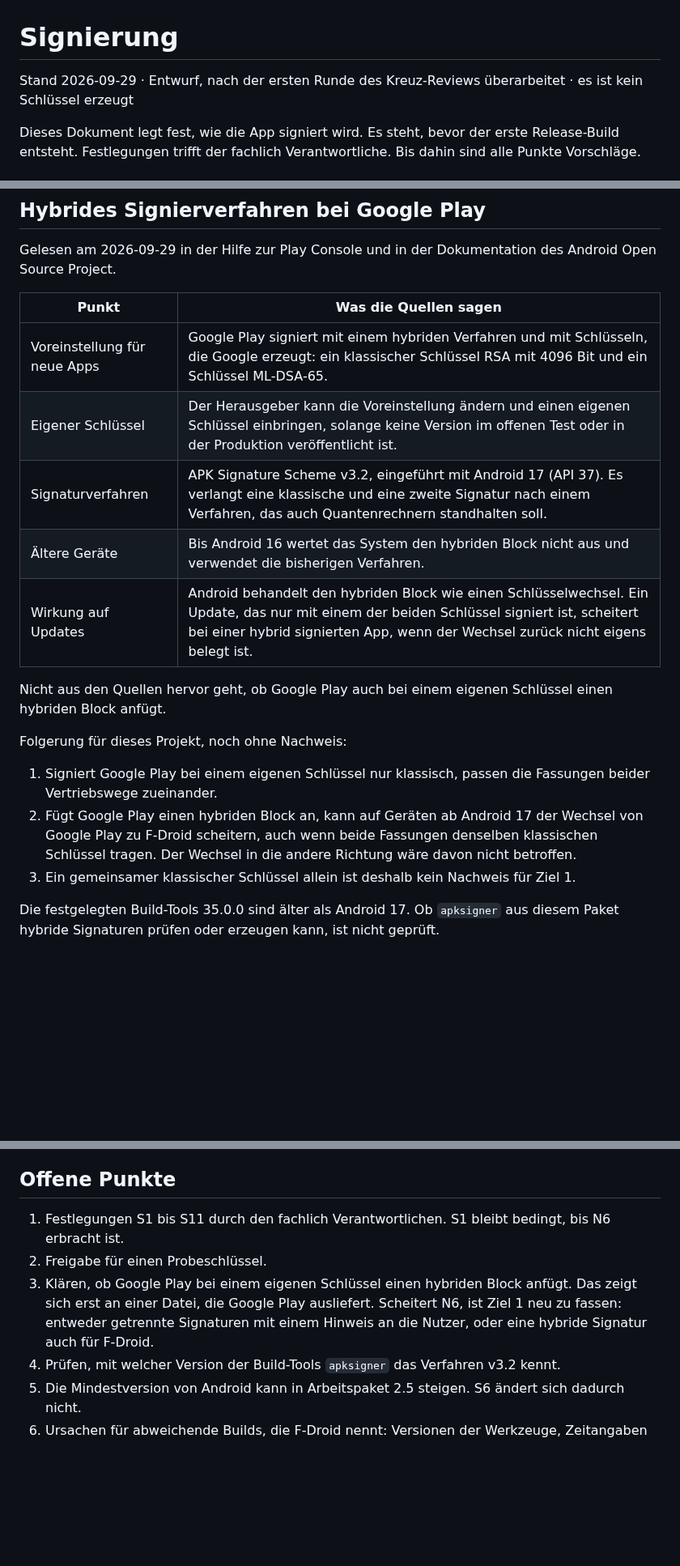
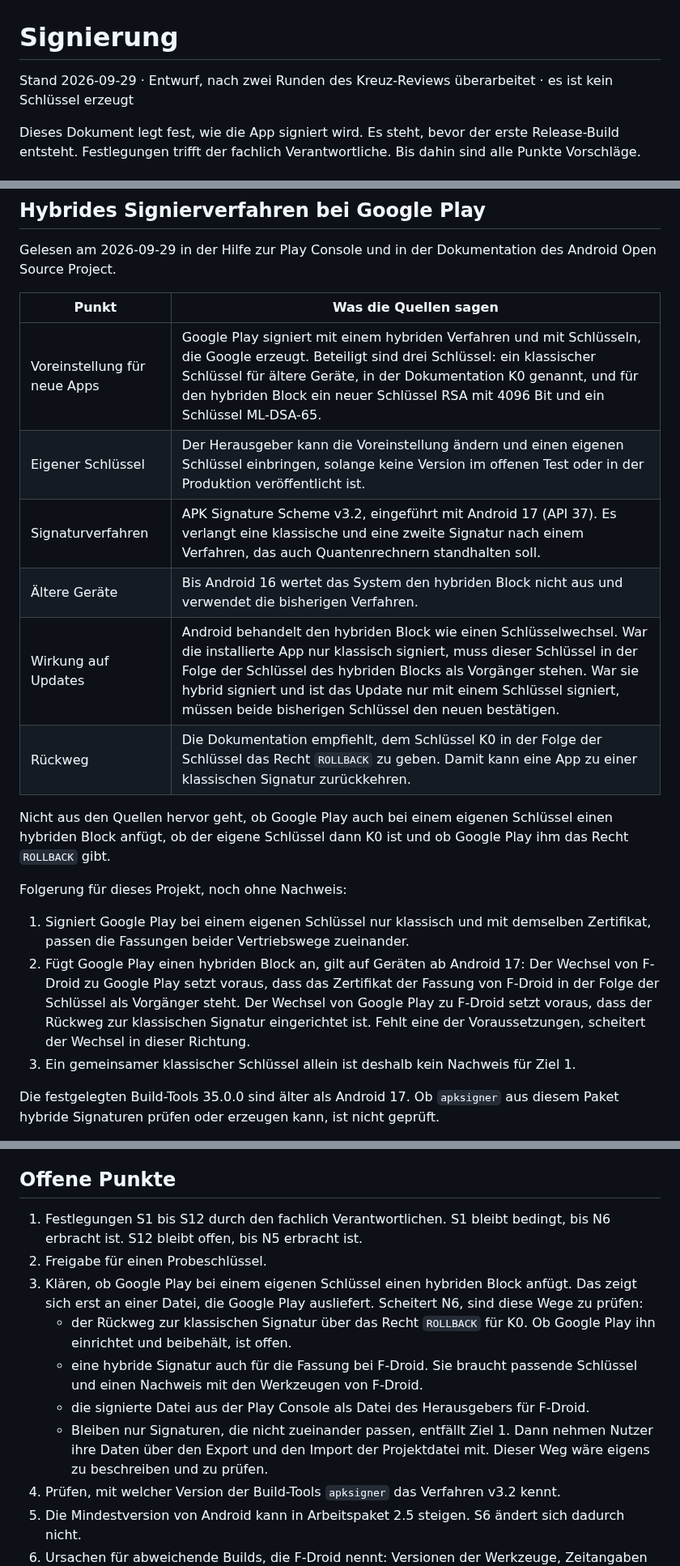
Before and after one commit to baremos/fristenrechner, a Markdown page: docs/signierung.md, 3 parts joined by grey strips. Shown at 81% size. Drawn GitHub-style; blank space fills up the shorter version.

Commit message:
Paket 2.9: Auflagen aus Runde 2 des Kreuz-Reviews eingearbeitet
docs/signierung.md:
- Hybrides Verfahren: drei Schlüssel statt zwei, Voraussetzungen für
  den Wechsel in beiden Richtungen, Rückweg zur klassischen Signatur
  über das Recht ROLLBACK.
- Offener Punkt 3 nennt vier Wege für den Fall, dass der Nachweis N6
  scheitert, zuletzt den Export und Import der Projektdatei.
- Neuer Vorschlag S12: Die Fassung von apksigner zum Signieren bleibt
  offen, bis der Nachweis N5 vorliegt. F-Droid dokumentiert, dass sich
  Dateien aus apksigner der Build-Tools 34 mit apksigcopier prüfen
  lassen, bei neueren Fassungen scheitert das. Das Projekt baut mit
  den Build-Tools 35.0.0.
- Schritt 5 und 6 des Ablaufs klarer getrennt: erst ausrichten, dann
  signieren, danach keine Änderung.

Es ist kein Schlüssel erzeugt.

Co-Authored-By: Claude Fable 5.1 <noreply@anthropic.com>

```diff
--- a/docs/signierung.md
+++ b/docs/signierung.md
@@ -1,6 +1,6 @@
 # Signierung
 
-Stand 2026-09-29 · Entwurf, nach der ersten Runde des Kreuz-Reviews überarbeitet · es ist kein Schlüssel erzeugt
+Stand 2026-09-29 · Entwurf, nach zwei Runden des Kreuz-Reviews überarbeitet · es ist kein Schlüssel erzeugt
 
 Dieses Dokument legt fest, wie die App signiert wird. Es steht, bevor der erste Release-Build entsteht. Festlegungen trifft der fachlich Verantwortliche. Bis dahin sind alle Punkte Vorschläge.
 
@@ -46,18 +46,19 @@ Gelesen am 2026-09-29 in der Hilfe zur Play Console und in der Dokumentation des
 
 | Punkt | Was die Quellen sagen |
 |---|---|
-| Voreinstellung für neue Apps | Google Play signiert mit einem hybriden Verfahren und mit Schlüsseln, die Google erzeugt: ein klassischer Schlüssel RSA mit 4096 Bit und ein Schlüssel ML-DSA-65. |
+| Voreinstellung für neue Apps | Google Play signiert mit einem hybriden Verfahren und mit Schlüsseln, die Google erzeugt. Beteiligt sind drei Schlüssel: ein klassischer Schlüssel für ältere Geräte, in der Dokumentation K0 genannt, und für den hybriden Block ein neuer Schlüssel RSA mit 4096 Bit und ein Schlüssel ML-DSA-65. |
 | Eigener Schlüssel | Der Herausgeber kann die Voreinstellung ändern und einen eigenen Schlüssel einbringen, solange keine Version im offenen Test oder in der Produktion veröffentlicht ist. |
 | Signaturverfahren | APK Signature Scheme v3.2, eingeführt mit Android 17 (API 37). Es verlangt eine klassische und eine zweite Signatur nach einem Verfahren, das auch Quantenrechnern standhalten soll. |
 | Ältere Geräte | Bis Android 16 wertet das System den hybriden Block nicht aus und verwendet die bisherigen Verfahren. |
-| Wirkung auf Updates | Android behandelt den hybriden Block wie einen Schlüsselwechsel. Ein Update, das nur mit einem der beiden Schlüssel signiert ist, scheitert bei einer hybrid signierten App, wenn der Wechsel zurück nicht eigens belegt ist. |
+| Wirkung auf Updates | Android behandelt den hybriden Block wie einen Schlüsselwechsel. War die installierte App nur klassisch signiert, muss dieser Schlüssel in der Folge der Schlüssel des hybriden Blocks als Vorgänger stehen. War sie hybrid signiert und ist das Update nur mit einem Schlüssel signiert, müssen beide bisherigen Schlüssel den neuen bestätigen. |
+| Rückweg | Die Dokumentation empfiehlt, dem Schlüssel K0 in der Folge der Schlüssel das Recht `ROLLBACK` zu geben. Damit kann eine App zu einer klassischen Signatur zurückkehren. |
 
-Nicht aus den Quellen hervor geht, ob Google Play auch bei einem eigenen Schlüssel einen hybriden Block anfügt.
+Nicht aus den Quellen hervor geht, ob Google Play auch bei einem eigenen Schlüssel einen hybriden Block anfügt, ob der eigene Schlüssel dann K0 ist und ob Google Play ihm das Recht `ROLLBACK` gibt.
 
 Folgerung für dieses Projekt, noch ohne Nachweis:
 
-1. Signiert Google Play bei einem eigenen Schlüssel nur klassisch, passen die Fassungen beider Vertriebswege zueinander.
-2. Fügt Google Play einen hybriden Block an, kann auf Geräten ab Android 17 der Wechsel von Google Play zu F-Droid scheitern, auch wenn beide Fassungen denselben klassischen Schlüssel tragen. Der Wechsel in die andere Richtung wäre davon nicht betroffen.
+1. Signiert Google Play bei einem eigenen Schlüssel nur klassisch und mit demselben Zertifikat, passen die Fassungen beider Vertriebswege zueinander.
+2. Fügt Google Play einen hybriden Block an, gilt auf Geräten ab Android 17: Der Wechsel von F-Droid zu Google Play setzt voraus, dass das Zertifikat der Fassung von F-Droid in der Folge der Schlüssel als Vorgänger steht. Der Wechsel von Google Play zu F-Droid setzt voraus, dass der Rückweg zur klassischen Signatur eingerichtet ist. Fehlt eine der Voraussetzungen, scheitert der Wechsel in dieser Richtung.
 3. Ein gemeinsamer klassischer Schlüssel allein ist deshalb kein Nachweis für Ziel 1.
 
 Die festgelegten Build-Tools 35.0.0 sind älter als Android 17. Ob `apksigner` aus diesem Paket hybride Signaturen prüfen oder erzeugen kann, ist nicht geprüft.
@@ -133,9 +135,13 @@ Der Wechsel eines Schlüssels ist ein Notfall und kein Teil des gewöhnlichen Ab
 
 ## Offene Punkte
 
-1. Festlegungen S1 bis S11 durch den fachlich Verantwortlichen. S1 bleibt bedingt, bis N6 erbracht ist.
+1. Festlegungen S1 bis S12 durch den fachlich Verantwortlichen. S1 bleibt bedingt, bis N6 erbracht ist. S12 bleibt offen, bis N5 erbracht ist.
 2. Freigabe für einen Probeschlüssel.
-3. Klären, ob Google Play bei einem eigenen Schlüssel einen hybriden Block anfügt. Das zeigt sich erst an einer Datei, die Google Play ausliefert. Scheitert N6, ist Ziel 1 neu zu fassen: entweder getrennte Signaturen mit einem Hinweis an die Nutzer, oder eine hybride Signatur auch für F-Droid.
+3. Klären, ob Google Play bei einem eigenen Schlüssel einen hybriden Block anfügt. Das zeigt sich erst an einer Datei, die Google Play ausliefert. Scheitert N6, sind diese Wege zu prüfen:
+   - der Rückweg zur klassischen Signatur über das Recht `ROLLBACK` für K0. Ob Google Play ihn einrichtet und beibehält, ist offen.
+   - eine hybride Signatur auch für die Fassung bei F-Droid. Sie braucht passende Schlüssel und einen Nachweis mit den Werkzeugen von F-Droid.
+   - die signierte Datei aus der Play Console als Datei des Herausgebers für F-Droid.
+   - Bleiben nur Signaturen, die nicht zueinander passen, entfällt Ziel 1. Dann nehmen Nutzer ihre Daten über den Export und den Import der Projektdatei mit. Dieser Weg wäre eigens zu beschreiben und zu prüfen.
 4. Prüfen, mit welcher Version der Build-Tools `apksigner` das Verfahren v3.2 kennt.
 5. Die Mindestversion von Android kann in Arbeitspaket 2.5 steigen. S6 ändert sich dadurch nicht.
 6. Ursachen für abweichende Builds, die F-Droid nennt: Versionen der Werkzeuge, Zeitangaben in Archiven, Verarbeitung von Bildern, Zeilenenden unter Windows und Linux, Zahl der Prozessorkerne. Welche davon diese App betreffen, zeigt erst der Nachweis.
```
Also changed, not shown: other parts of docs/signierung.md (+4 -3 lines).
